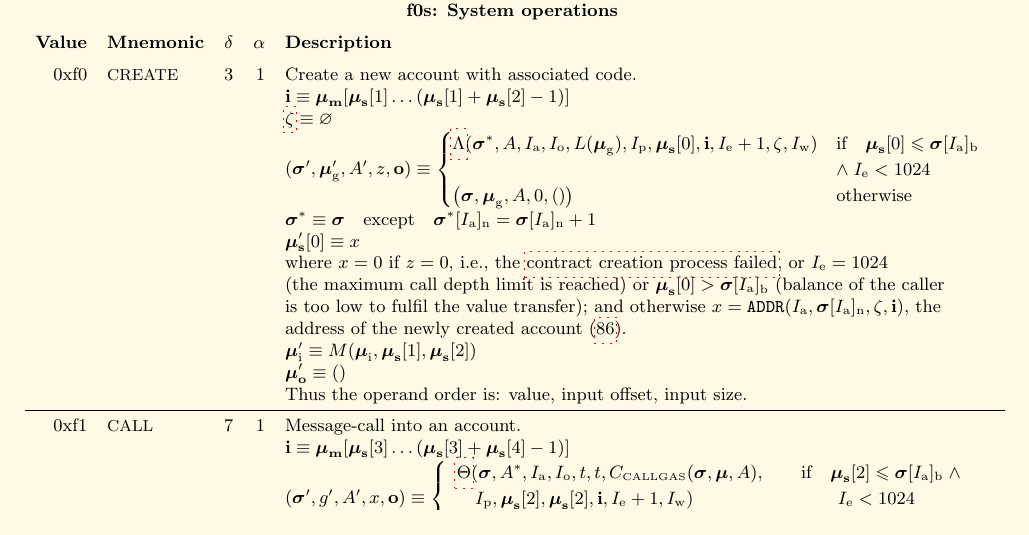
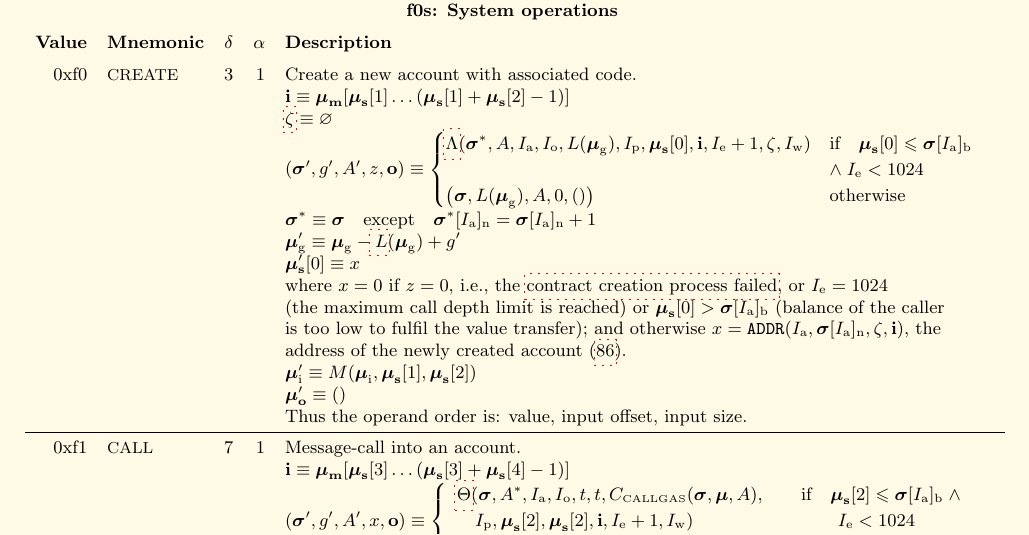
Before and after one commit to ethereum/yellowpaper, a LaTeX paper (Paper.tex): part of page 37 of 41, cut so that both start at the same text. Compiled offline with pdfLaTeX; a LaTeX package or settings file that is missing is left out.

Commit message:
Fix gas for CREATE

```diff
--- a/Paper.tex
+++ b/Paper.tex
@@ -2563,10 +2563,11 @@ G_{\mathrm{sreset}} - G_{\mathrm{warmaccess}} & \text{if} \quad v_0 = v' \; \wed
 0xf0 & {\small CREATE} & 3 & 1 & Create a new account with associated code. \\
 &&&& $\mathbf{i} \equiv \boldsymbol{\mu}_{\mathbf{m}}[ \boldsymbol{\mu}_{\mathbf{s}}[1] \dots (\boldsymbol{\mu}_{\mathbf{s}}[1] + \boldsymbol{\mu}_{\mathbf{s}}[2] - 1) ]$ \\
 &&&& $\hyperlink{salt}{\zeta} \equiv \varnothing$ \\
-&&&& $(\boldsymbol{\sigma}', \boldsymbol{\mu}'_{\mathrm{g}}, A', z, \mathbf{o}) \equiv \begin{cases}
+&&&& $(\boldsymbol{\sigma}', g', A', z, \mathbf{o}) \equiv \begin{cases}
 \hyperlink{lambda}{\Lambda}(\boldsymbol{\sigma}^*, A, I_{\mathrm{a}}, I_{\mathrm{o}}, L(\boldsymbol{\mu}_{\mathrm{g}}), I_{\mathrm{p}}, \boldsymbol{\mu}_{\mathbf{s}}[0], \mathbf{i}, I_{\mathrm{e}} + 1, \zeta, I_{\mathrm{w}}) & \text{if} \quad \boldsymbol{\mu}_{\mathbf{s}}[0] \leqslant \boldsymbol{\sigma}[I_{\mathrm{a}}]_{\mathrm{b}} \; \\ \quad &\wedge\; I_{\mathrm{e}} < 1024\\
-\big(\boldsymbol{\sigma}, \boldsymbol{\mu}_{\mathrm{g}}, A, 0, () \big) & \text{otherwise} \end{cases}$ \\
+\big(\boldsymbol{\sigma}, L(\boldsymbol{\mu}_{\mathrm{g}}), A, 0, () \big) & \text{otherwise} \end{cases}$ \\
 &&&& $\boldsymbol{\sigma}^* \equiv \boldsymbol{\sigma} \quad \text{except} \quad \boldsymbol{\sigma}^*[I_{\mathrm{a}}]_{\mathrm{n}} = \boldsymbol{\sigma}[I_{\mathrm{a}}]_{\mathrm{n}} + 1$ \\
+&&&& $\boldsymbol{\mu}'_{\mathrm{g}} \equiv \boldsymbol{\mu}_{\mathrm{g}} - \hyperlink{L_but_64}{L}(\boldsymbol{\mu}_{\mathrm{g}}) + g'$ \\
 &&&& $\boldsymbol{\mu}'_{\mathbf{s}}[0] \equiv x$ \\
 &&&& where $x=0$ if $z = 0$, i.e., the \hyperlink{contract_creation_result}{contract creation process failed}, or $I_{\mathrm{e}} = 1024$ \\
 &&&& (the maximum call depth limit is reached) or $\boldsymbol{\mu}_{\mathbf{s}}[0] > \boldsymbol{\sigma}[I_{\mathrm{a}}]_{\mathrm{b}}$ (balance of the caller\\
```
